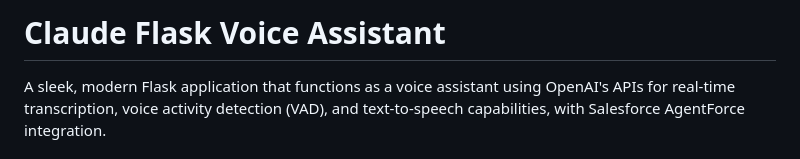
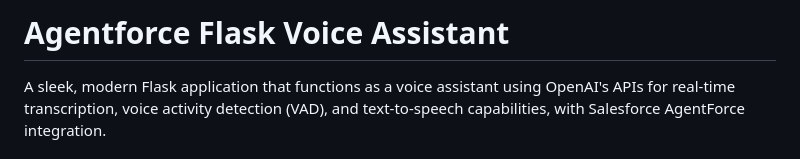
Before and after one commit to priyapanigrahy/agentforce-voice-flask-app, a Markdown page: README.md, the part around the change. Rendered like a GitHub page.

```diff
--- a/README.md
+++ b/README.md
@@ -1,4 +1,4 @@
-# Claude Flask Voice Assistant
+# Agentforce Flask Voice Assistant
 
 A sleek, modern Flask application that functions as a voice assistant using OpenAI's APIs for real-time transcription, voice activity detection (VAD), and text-to-speech capabilities, with Salesforce AgentForce integration.
 
```
